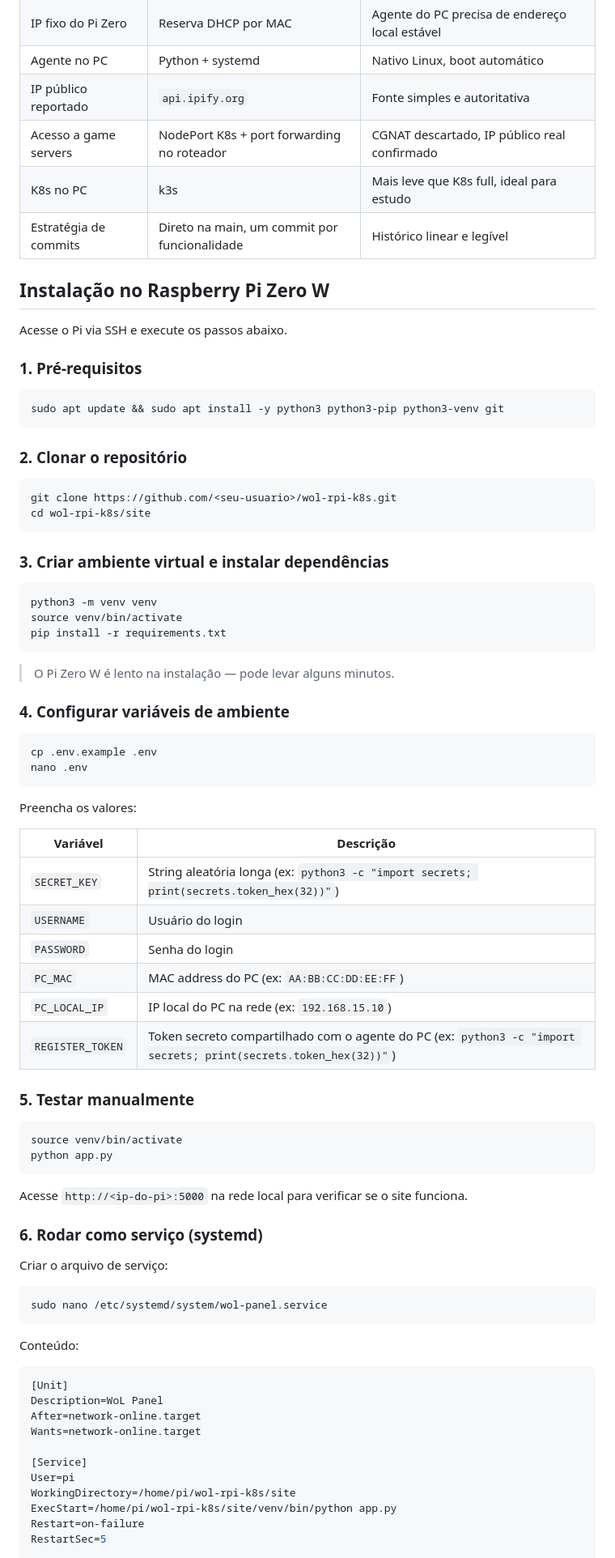
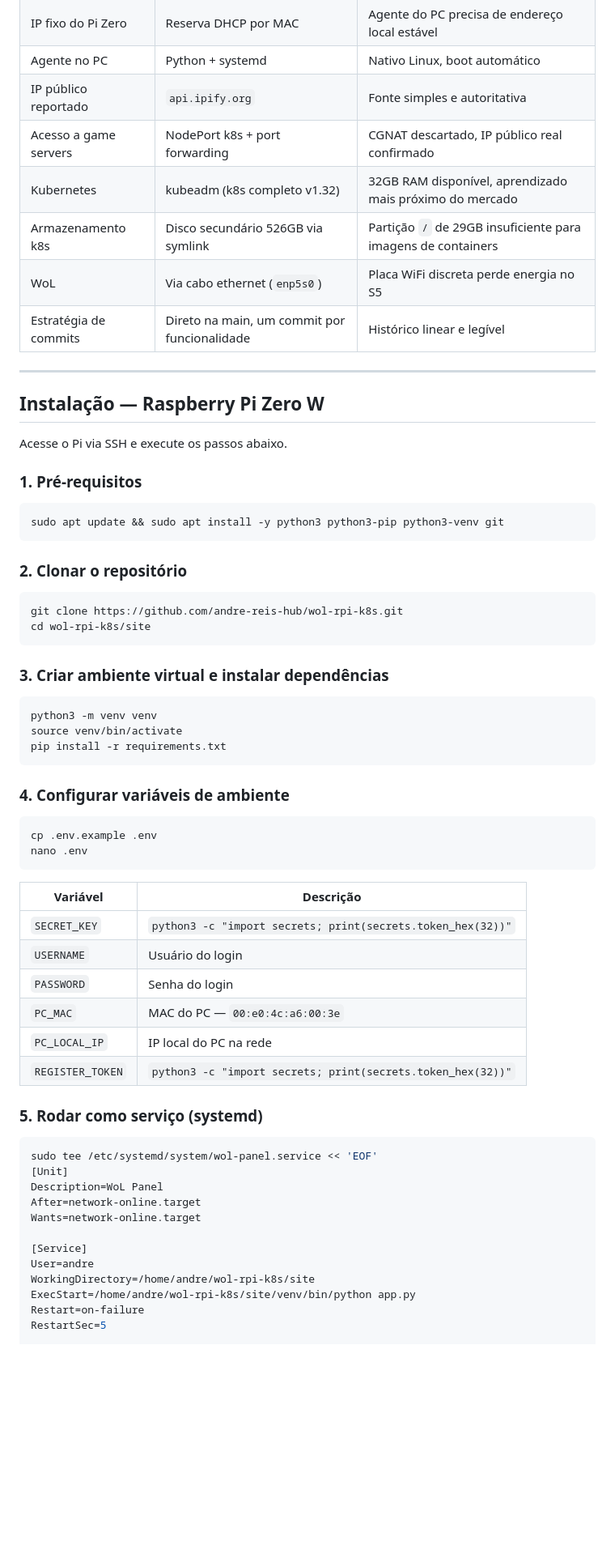
Before and after one commit to andre-reis-hub/wol-rpi-k8s, a Markdown page: README.md, the part around one of its changes. Shown at 81% size. Drawn GitHub-style; blank space fills up the shorter version.

````diff
--- a/README.md
+++ b/README.md
@@ -93,11 +112,15 @@ K8s no PC [k3s]
 | IP fixo do Pi Zero | Reserva DHCP por MAC | Agente do PC precisa de endereço local estável |
 | Agente no PC | Python + systemd | Nativo Linux, boot automático |
 | IP público reportado | `api.ipify.org` | Fonte simples e autoritativa |
-| Acesso a game servers | NodePort K8s + port forwarding no roteador | CGNAT descartado, IP público real confirmado |
-| K8s no PC | k3s | Mais leve que K8s full, ideal para estudo |
+| Acesso a game servers | NodePort k8s + port forwarding | CGNAT descartado, IP público real confirmado |
+| Kubernetes | kubeadm (k8s completo v1.32) | 32GB RAM disponível, aprendizado mais próximo do mercado |
+| Armazenamento k8s | Disco secundário 526GB via symlink | Partição `/` de 29GB insuficiente para imagens de containers |
+| WoL | Via cabo ethernet (`enp5s0`) | Placa WiFi discreta perde energia no S5 |
 | Estratégia de commits | Direto na main, um commit por funcionalidade | Histórico linear e legível |
 
-## Instalação no Raspberry Pi Zero W
+---
+
+## Instalação — Raspberry Pi Zero W
 
 Acesse o Pi via SSH e execute os passos abaixo.
 
@@ -110,7 +133,7 @@ sudo apt update && sudo apt install -y python3 python3-pip python3-venv git
 ### 2. Clonar o repositório
 
 ```bash
-git clone https://github.com/<seu-usuario>/wol-rpi-k8s.git
+git clone https://github.com/andre-reis-hub/wol-rpi-k8s.git
 cd wol-rpi-k8s/site
 ```
 
@@ -122,8 +145,6 @@ source venv/bin/activate
 pip install -r requirements.txt
 ```
 
-> O Pi Zero W é lento na instalação — pode levar alguns minutos.
-
 ### 4. Configurar variáveis de ambiente
 
 ```bash
@@ -131,46 +152,28 @@ cp .env.example .env
 nano .env
 ```
 
-Preencha os valores:
-
 | Variável | Descrição |
 |----------|-----------|
-| `SECRET_KEY` | String aleatória longa (ex: `python3 -c "import secrets; print(secrets.token_hex(32))"`) |
+| `SECRET_KEY` | `python3 -c "import secrets; print(secrets.token_hex(32))"` |
 | `USERNAME` | Usuário do login |
 | `PASSWORD` | Senha do login |
-| `PC_MAC` | MAC address do PC (ex: `AA:BB:CC:DD:EE:FF`) |
-| `PC_LOCAL_IP` | IP local do PC na rede (ex: `192.168.15.10`) |
-| `REGISTER_TOKEN` | Token secreto compartilhado com o agente do PC (ex: `python3 -c "import secrets; print(secrets.token_hex(32))"`) |
+| `PC_MAC` | MAC do PC — `00:e0:4c:a6:00:3e` |
+| `PC_LOCAL_IP` | IP local do PC na rede |
+| `REGISTER_TOKEN` | `python3 -c "import secrets; print(secrets.token_hex(32))"` |
 
-### 5. Testar manualmente
+### 5. Rodar como serviço (systemd)
 
 ```bash
-source venv/bin/activate
-python app.py
-```
-
-Acesse `http://<ip-do-pi>:5000` na rede local para verificar se o site funciona.
-
-### 6. Rodar como serviço (systemd)
-
-Criar o arquivo de serviço:
-
-```bash
-sudo nano /etc/systemd/system/wol-panel.service
-```
-
-Conteúdo:
-
-```ini
+sudo tee /etc/systemd/system/wol-panel.service << 'EOF'
 [Unit]
 Description=WoL Panel
 After=network-online.target
 Wants=network-online.target
 
 [Service]
-User=pi
-WorkingDirectory=/home/pi/wol-rpi-k8s/site
-ExecStart=/home/pi/wol-rpi-k8s/site/venv/bin/python app.py
+User=andre
+WorkingDirectory=/home/andre/wol-rpi-k8s/site
+ExecStart=/home/andre/wol-rpi-k8s/site/venv/bin/python app.py
 Restart=on-failure
 RestartSec=5
 
````
Also changed, not shown: other parts of README.md (+88 -95 lines).
